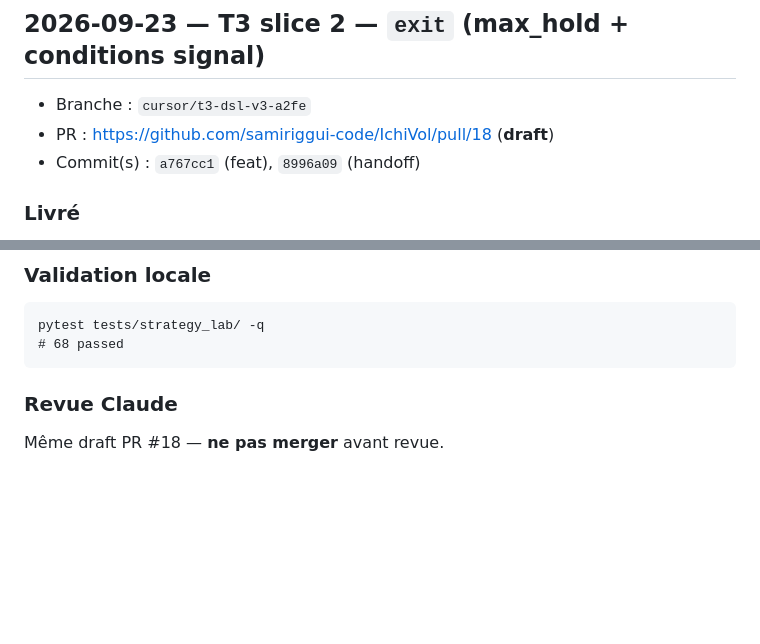
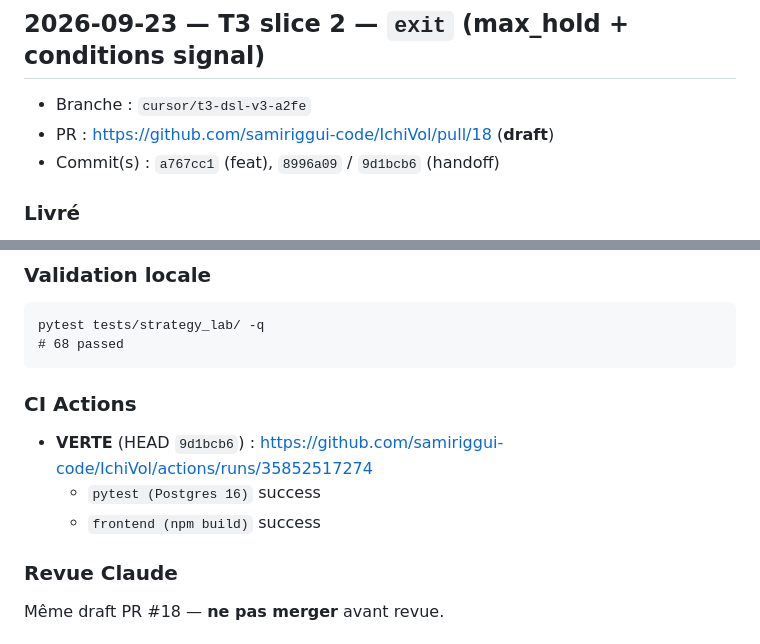
Before and after one commit to samiriggui-code/IchiVol, a Markdown page: docs/HANDOFF-CURSOR-V3.md, 2 parts joined by grey strips. Drawn GitHub-style; blank space fills up the shorter version.

Commit message:
docs(handoff): record T3 PR #18 Actions green run 35852517274

````diff
--- a/docs/HANDOFF-CURSOR-V3.md
+++ b/docs/HANDOFF-CURSOR-V3.md
@@ -25,7 +25,7 @@ Claude lit ce fichier sur GitHub et relit le diff de la PR associée.
 
 - Branche : `cursor/t3-dsl-v3-a2fe`
 - PR : https://github.com/samiriggui-code/IchiVol/pull/18 (**draft**)
-- Commit(s) : `a767cc1` (feat), `8996a09` (handoff)
+- Commit(s) : `a767cc1` (feat), `8996a09` / `9d1bcb6` (handoff)
 
 ### Livré
 
@@ -48,6 +48,12 @@ Claude lit ce fichier sur GitHub et relit le diff de la PR associée.
 pytest tests/strategy_lab/ -q
 # 68 passed
 ```
+
+### CI Actions
+
+- **VERTE** (HEAD `9d1bcb6`) : https://github.com/samiriggui-code/IchiVol/actions/runs/35852517274
+  - `pytest (Postgres 16)` success
+  - `frontend (npm build)` success
 
 ### Revue Claude
 
````
